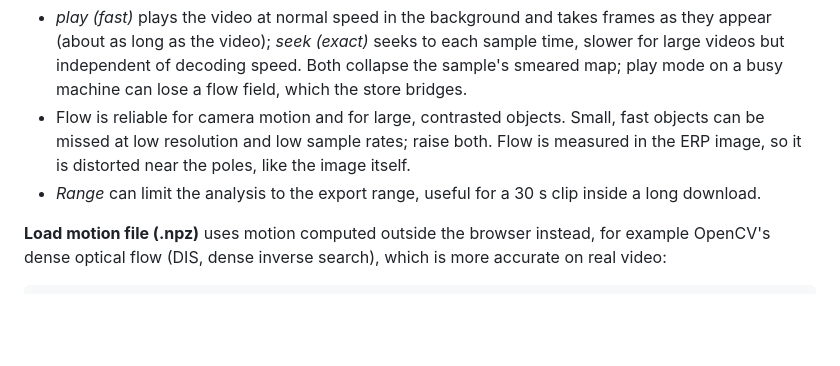
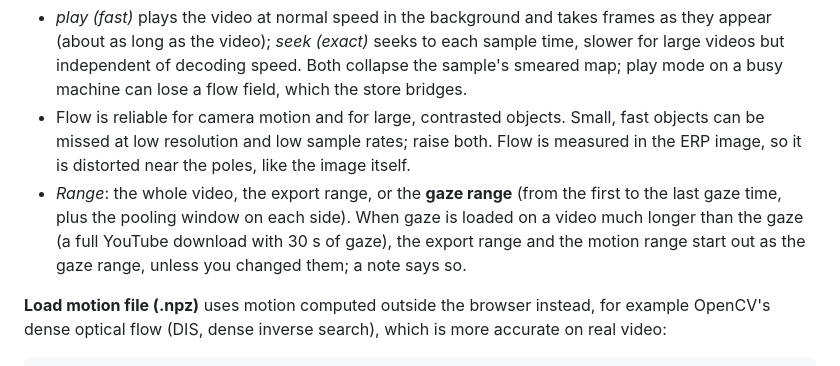
Before and after one commit to ahmadSum1/OverGaze, a Markdown page: README.md, the part around the change. Rendered like a GitHub page; blank space fills up the shorter version.

```diff
--- a/README.md
+++ b/README.md
@@ -204,7 +204,7 @@ With 100+ observers the current-frame dots stay on top, nearer moments over fart
 
 - *play (fast)* plays the video at normal speed in the background and takes frames as they appear (about as long as the video); *seek (exact)* seeks to each sample time, slower for large videos but independent of decoding speed. Both collapse the sample's smeared map; play mode on a busy machine can lose a flow field, which the store bridges.
 - Flow is reliable for camera motion and for large, contrasted objects. Small, fast objects can be missed at low resolution and low sample rates; raise both. Flow is measured in the ERP image, so it is distorted near the poles, like the image itself.
-- *Range* can limit the analysis to the export range, useful for a 30 s clip inside a long download.
+- *Range*: the whole video, the export range, or the **gaze range** (from the first to the last gaze time, plus the pooling window on each side). When gaze is loaded on a video much longer than the gaze (a full YouTube download with 30 s of gaze), the export range and the motion range start out as the gaze range, unless you changed them; a note says so.
 
 **Load motion file (.npz)** uses motion computed outside the browser instead, for example OpenCV's dense optical flow (DIS, dense inverse search), which is more accurate on real video:
 
```
Also changed, not shown: docs/screenshots/27-gaze-range.png (added), 3 other files.
